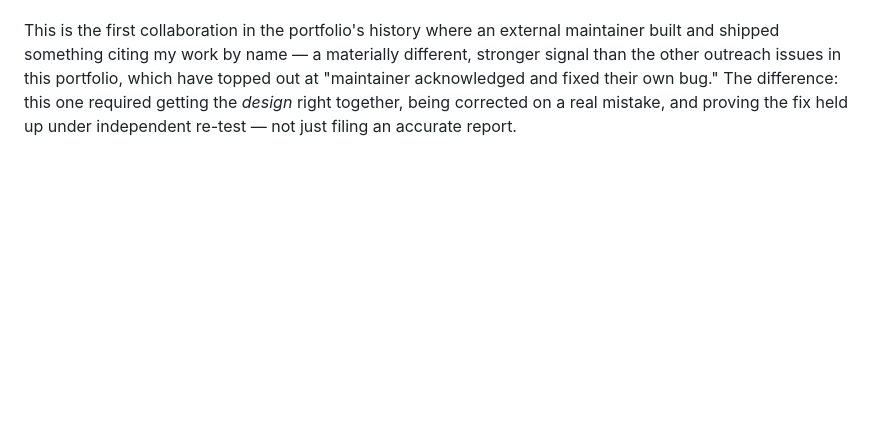
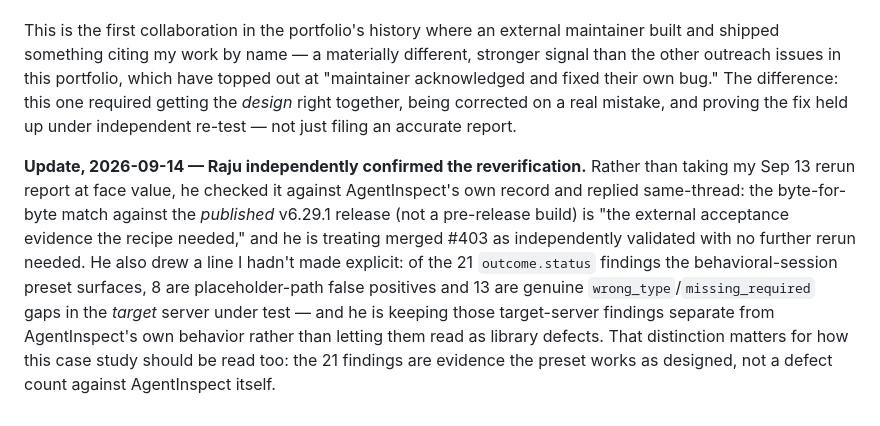
Before and after one commit to vishalhabib99/ai-pm-portfolio, a Markdown page: case-studies/2026-09-agentinspect-collaboration.md, the part around the change. GitHub-like rendering; blank space fills up the shorter version.

Commit message:
Add independent-confirmation update to AgentInspect case study
Raju confirmed the Sep 13 rerun against published v6.29.1 as
independently validated, with a finding breakdown (8 false positives,
13 genuine gaps) he's keeping separate from AgentInspect's own behavior.

Co-Authored-By: Claude Sonnet 5 <noreply@anthropic.com>
Claude-Session: https://claude.ai/code/session_012AuYxsgcYZBsFu98GsFHeq

```diff
--- a/case-studies/2026-09-agentinspect-collaboration.md
+++ b/case-studies/2026-09-agentinspect-collaboration.md
@@ -21,3 +21,5 @@ The first command I shipped in issue #362 was wrong in a way Raju caught, not me
 **Merged 2026-09-13** via [agent-inspect#403](https://github.com/rajudandigam/agent-inspect/pull/403) — a real feature (`--preset behavioral-session`, v6.26.0+) shipped and cited by name, not just a maintainer reply or an acknowledged bug. Reran the exact documented commands the same day against current `main` (v6.29.1, published hours earlier) to check for drift rather than taking the merge announcement at face value: the merged fixture is byte-identical to the original conversion, the default `check` reproduces the same single `run.status` collapse, and `--preset behavioral-session` reproduces the documented contrast exactly (`run.requireCompleted` passes, all 21 findings come from `outcome.status`) — no regression through review or merge. Reported the reverification back to Raju the same day, closing the loop with the actual maintainer of record rather than treating the merge notification as the finish line.
 
 This is the first collaboration in the portfolio's history where an external maintainer built and shipped something citing my work by name — a materially different, stronger signal than the other outreach issues in this portfolio, which have topped out at "maintainer acknowledged and fixed their own bug." The difference: this one required getting the *design* right together, being corrected on a real mistake, and proving the fix held up under independent re-test — not just filing an accurate report.
+
+**Update, 2026-09-14 — Raju independently confirmed the reverification.** Rather than taking my Sep 13 rerun report at face value, he checked it against AgentInspect's own record and replied same-thread: the byte-for-byte match against the *published* v6.29.1 release (not a pre-release build) is "the external acceptance evidence the recipe needed," and he is treating merged #403 as independently validated with no further rerun needed. He also drew a line I hadn't made explicit: of the 21 `outcome.status` findings the behavioral-session preset surfaces, 8 are placeholder-path false positives and 13 are genuine `wrong_type`/`missing_required` gaps in the *target* server under test — and he is keeping those target-server findings separate from AgentInspect's own behavior rather than letting them read as library defects. That distinction matters for how this case study should be read too: the 21 findings are evidence the preset works as designed, not a defect count against AgentInspect itself.
```
